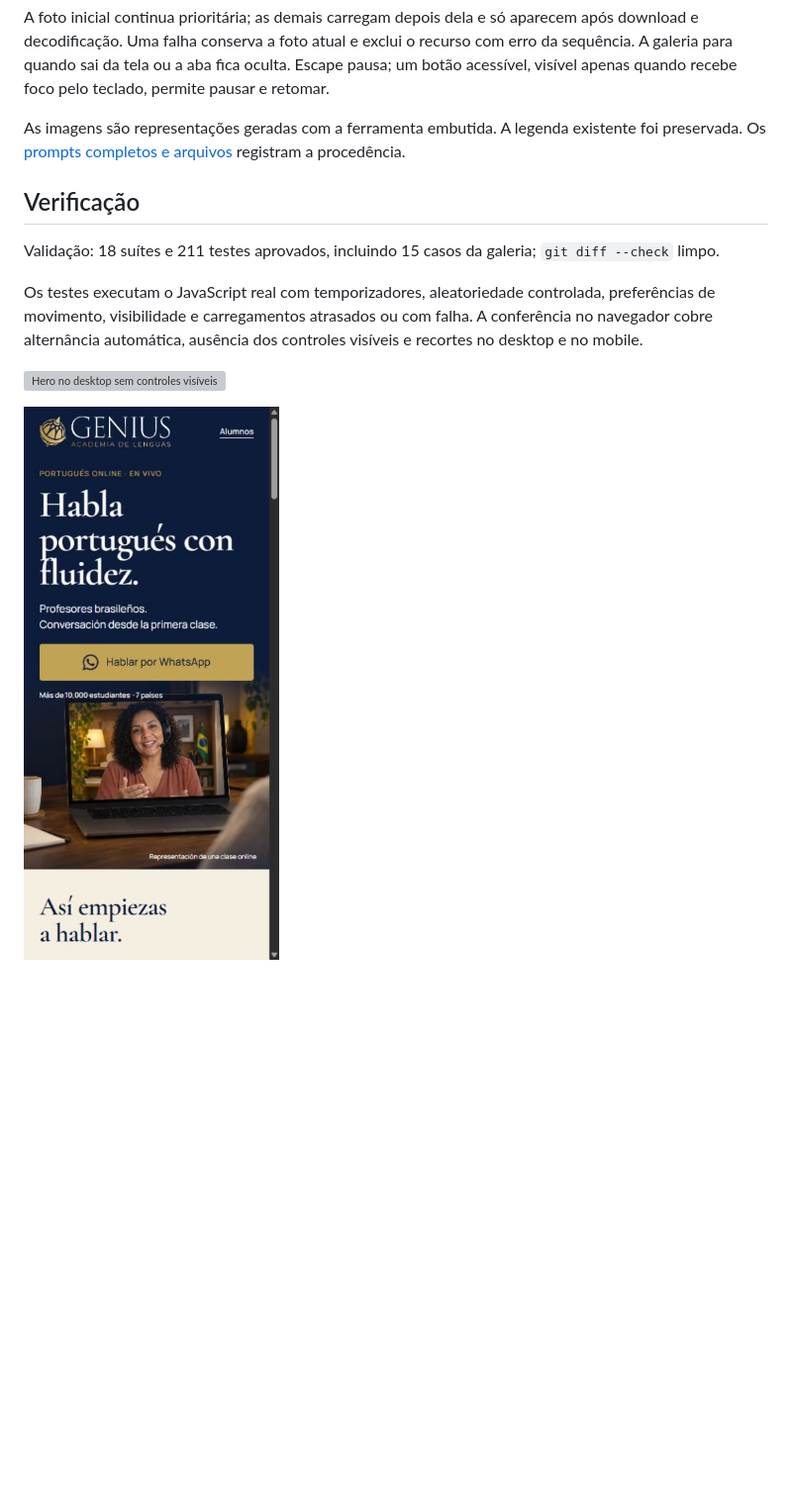
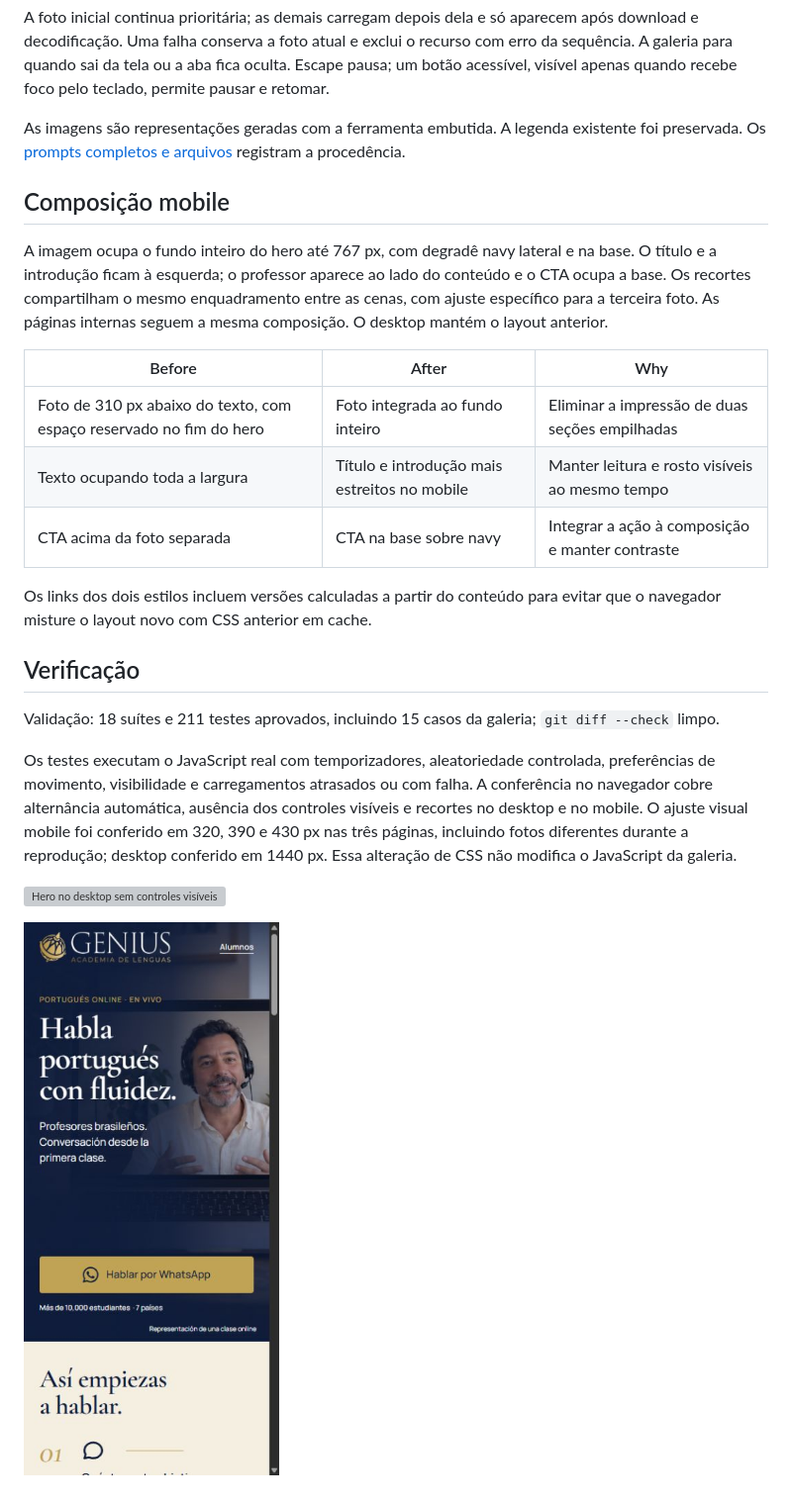
Before and after one commit to diogenesmendes01/genius-site, a Markdown page: docs/hero-gallery.md, the part around the change. Shown: that part at 99% size. Drawn GitHub-style; pictures changed too: docs/images/hero-gallery-mobile.jpg; blank space fills up the shorter version; grey boxes are pictures that could not be loaded.

Commit message:
fix: integrar foto ao fundo do hero mobile

```diff
--- a/docs/hero-gallery.md
+++ b/docs/hero-gallery.md
@@ -14,11 +14,23 @@ A foto inicial continua prioritária; as demais carregam depois dela e só apare
 
 As imagens são representações geradas com a ferramenta embutida. A legenda existente foi preservada. Os [prompts completos e arquivos](hero-gallery-images.md) registram a procedência.
 
+## Composição mobile
+
+A imagem ocupa o fundo inteiro do hero até 767 px, com degradê navy lateral e na base. O título e a introdução ficam à esquerda; o professor aparece ao lado do conteúdo e o CTA ocupa a base. Os recortes compartilham o mesmo enquadramento entre as cenas, com ajuste específico para a terceira foto. As páginas internas seguem a mesma composição. O desktop mantém o layout anterior.
+
+| Before | After | Why |
+| --- | --- | --- |
+| Foto de 310 px abaixo do texto, com espaço reservado no fim do hero | Foto integrada ao fundo inteiro | Eliminar a impressão de duas seções empilhadas |
+| Texto ocupando toda a largura | Título e introdução mais estreitos no mobile | Manter leitura e rosto visíveis ao mesmo tempo |
+| CTA acima da foto separada | CTA na base sobre navy | Integrar a ação à composição e manter contraste |
+
+Os links dos dois estilos incluem versões calculadas a partir do conteúdo para evitar que o navegador misture o layout novo com CSS anterior em cache.
+
 ## Verificação
 
 Validação: 18 suítes e 211 testes aprovados, incluindo 15 casos da galeria; `git diff --check` limpo.
 
-Os testes executam o JavaScript real com temporizadores, aleatoriedade controlada, preferências de movimento, visibilidade e carregamentos atrasados ou com falha. A conferência no navegador cobre alternância automática, ausência dos controles visíveis e recortes no desktop e no mobile.
+Os testes executam o JavaScript real com temporizadores, aleatoriedade controlada, preferências de movimento, visibilidade e carregamentos atrasados ou com falha. A conferência no navegador cobre alternância automática, ausência dos controles visíveis e recortes no desktop e no mobile. O ajuste visual mobile foi conferido em 320, 390 e 430 px nas três páginas, incluindo fotos diferentes durante a reprodução; desktop conferido em 1440 px. Essa alteração de CSS não modifica o JavaScript da galeria.
 
 ![Hero no desktop sem controles visíveis](images/hero-gallery-desktop.jpg)
 
```
Also changed, not shown: docs/landing-page.md (+2 -0 lines), 5 other files.
